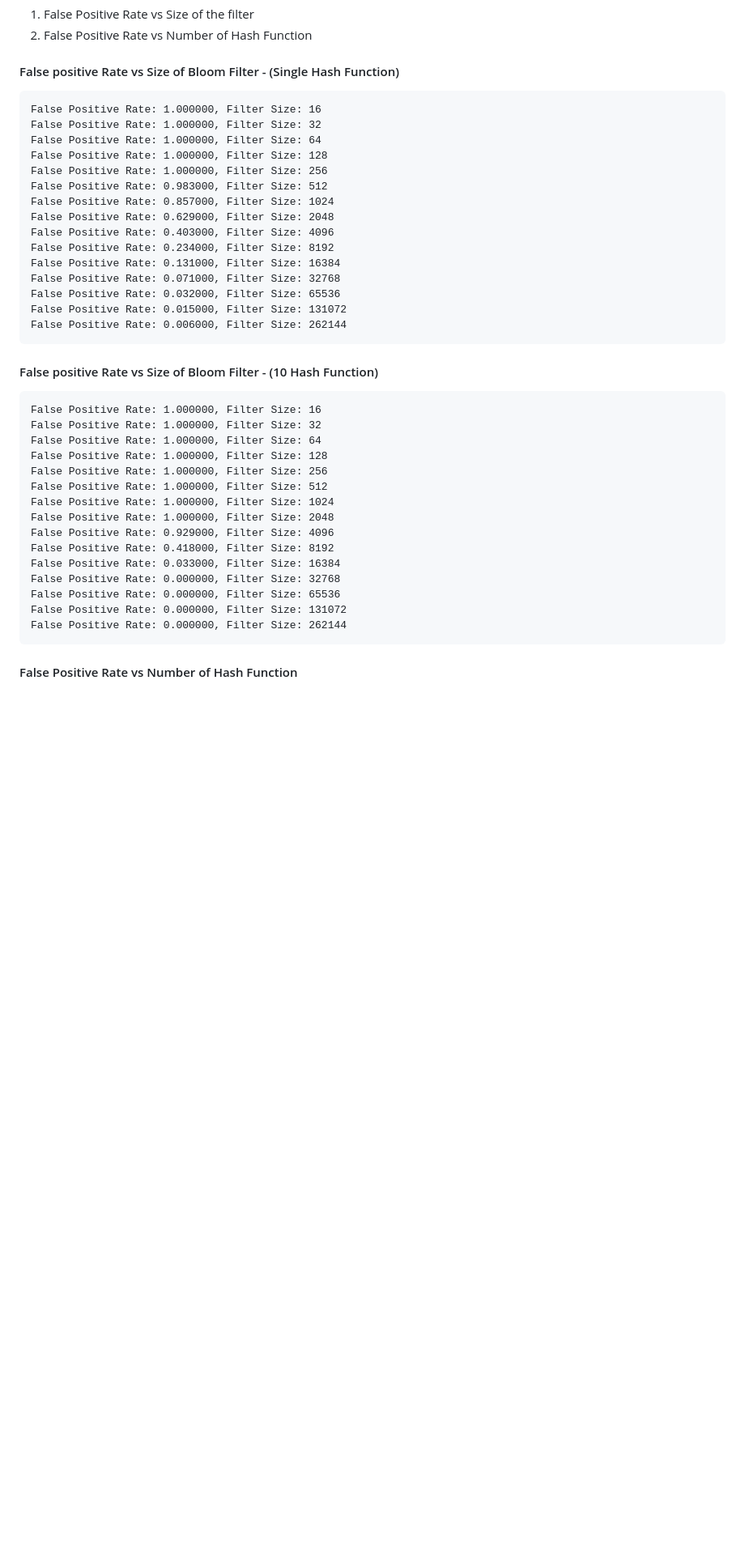
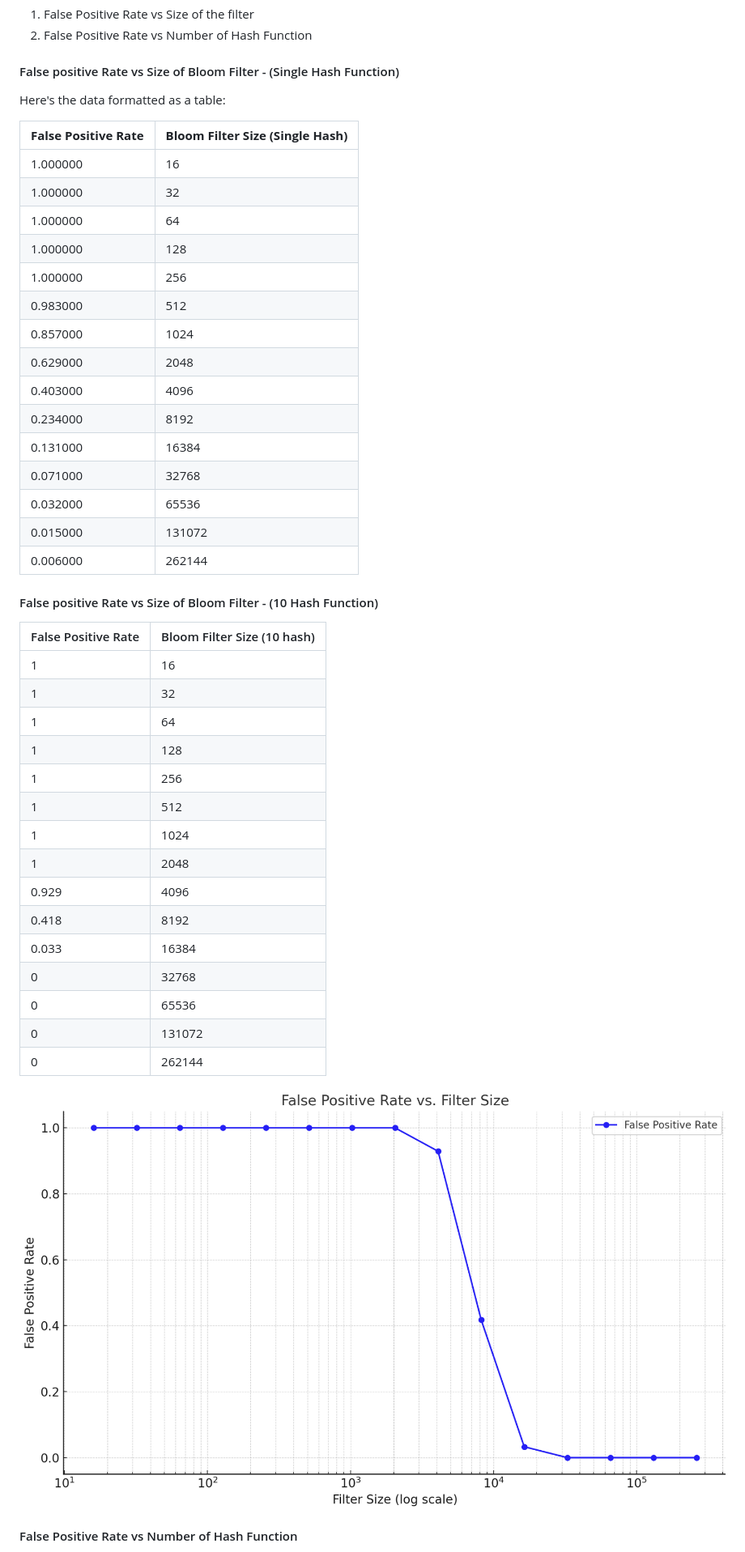
Before and after one commit to Addi-11/system-design, a Markdown page: 29-bloom-filters/README.md, the part around the change printed below. Shown: that part at 81% size. GitHub-like rendering; pictures changed too: images/fpr-vs-size.png (added); blank space fills up the shorter version.

Commit message:
bloom filters docs

````diff
--- a/29-bloom-filters/README.md
+++ b/29-bloom-filters/README.md
@@ -8,41 +8,48 @@ Implement Bloom Filters and measure
 
 
 #### False positive Rate vs Size of Bloom Filter - (Single Hash Function)
-```
-False Positive Rate: 1.000000, Filter Size: 16
-False Positive Rate: 1.000000, Filter Size: 32
-False Positive Rate: 1.000000, Filter Size: 64
-False Positive Rate: 1.000000, Filter Size: 128
-False Positive Rate: 1.000000, Filter Size: 256
-False Positive Rate: 0.983000, Filter Size: 512
-False Positive Rate: 0.857000, Filter Size: 1024
-False Positive Rate: 0.629000, Filter Size: 2048
-False Positive Rate: 0.403000, Filter Size: 4096
-False Positive Rate: 0.234000, Filter Size: 8192
-False Positive Rate: 0.131000, Filter Size: 16384
-False Positive Rate: 0.071000, Filter Size: 32768
-False Positive Rate: 0.032000, Filter Size: 65536
-False Positive Rate: 0.015000, Filter Size: 131072
-False Positive Rate: 0.006000, Filter Size: 262144
-```
+Here's the data formatted as a table:
+
+|**False Positive Rate**| **Bloom Filter Size (Single Hash)** |
+|-----------|--------|
+| 1.000000    |16    |
+| 1.000000    |32    |
+| 1.000000    |64    |
+| 1.000000    |128   |
+| 1.000000    |256   |
+| 0.983000    |512   |
+| 0.857000    |1024  |
+| 0.629000    |2048  |
+| 0.403000    |4096  |
+| 0.234000    |8192  |
+| 0.131000    |16384 |
+| 0.071000    |32768 |
+| 0.032000    |65536 |
+| 0.015000    |131072|
+| 0.006000    |262144|
 
 #### False positive Rate vs Size of Bloom Filter - (10 Hash Function)
-```
-False Positive Rate: 1.000000, Filter Size: 16
-False Positive Rate: 1.000000, Filter Size: 32
-False Positive Rate: 1.000000, Filter Size: 64
-False Positive Rate: 1.000000, Filter Size: 128
-False Positive Rate: 1.000000, Filter Size: 256
-False Positive Rate: 1.000000, Filter Size: 512
-False Positive Rate: 1.000000, Filter Size: 1024
-False Positive Rate: 1.000000, Filter Size: 2048
-False Positive Rate: 0.929000, Filter Size: 4096
-False Positive Rate: 0.418000, Filter Size: 8192
-False Positive Rate: 0.033000, Filter Size: 16384
-False Positive Rate: 0.000000, Filter Size: 32768
-False Positive Rate: 0.000000, Filter Size: 65536
-False Positive Rate: 0.000000, Filter Size: 131072
-False Positive Rate: 0.000000, Filter Size: 262144
-```
+
+|False Positive Rate|	Bloom Filter Size (10 hash)|
+|-----------|--------|
+|1	    |16|
+|1	    |32|
+|1	    |64|
+|1	    |128|
+|1	    |256|
+|1	    |512|
+|1	    |1024|
+|1	    |2048|
+|0.929	|4096|
+|0.418	|8192|
+|0.033	|16384|
+|0	    |32768|
+|0	    |65536|
+|0	    |131072|
+|0	    |262144|
+
+
+![alt text](../images/fpr-vs-size.png)
+
 
 #### False Positive Rate vs Number of Hash Function
````
Also changed, not shown: other parts of 29-bloom-filters/README.md (+8 -102 lines), images/fpr-vs-numhash.png (added), 1 other file.
